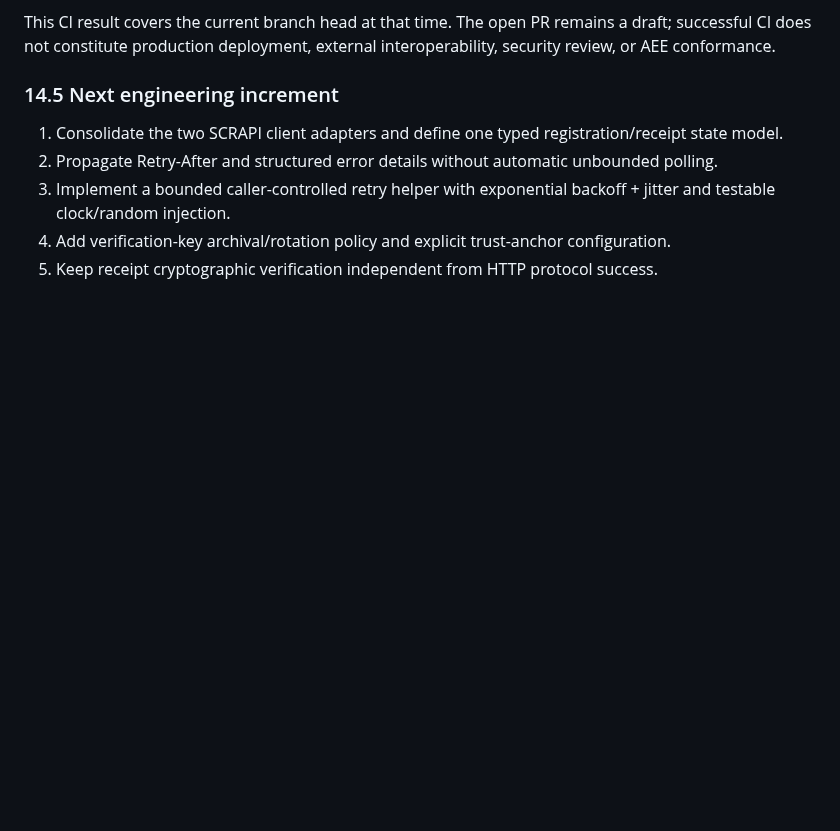
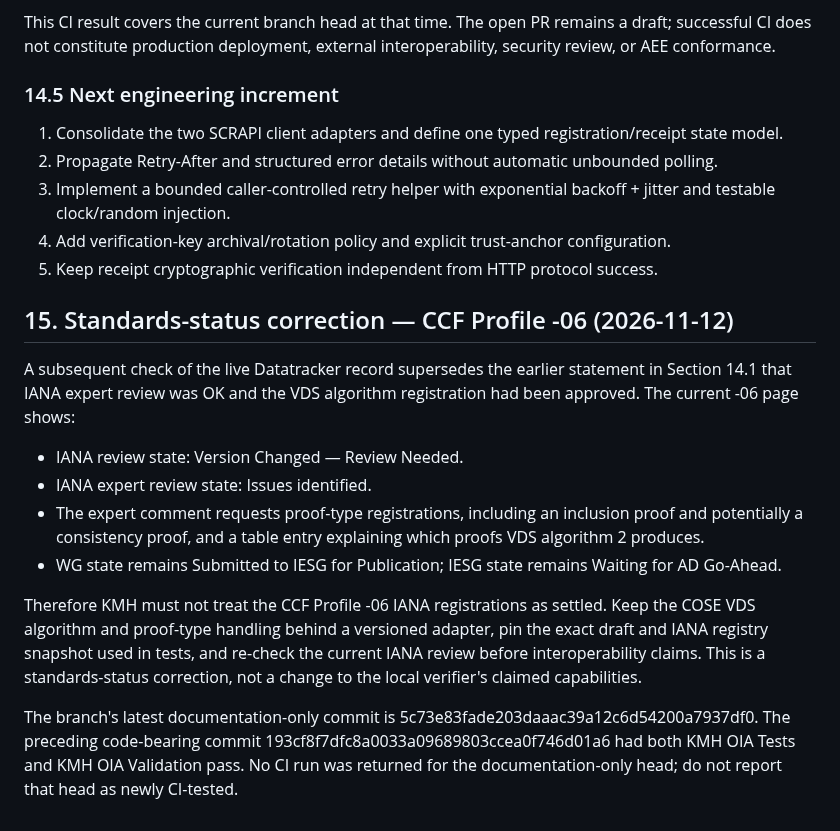
Before and after one commit to thuyainminnyo-hub/kmh-oia, a Markdown page: docs/research/scitt-agent-execution-evidence-02-kmh-mapping.md, the part around the change. Rendered like a GitHub page; blank space fills up the shorter version.

Commit message:
docs: correct current CCF profile IANA review status

```diff
--- a/docs/research/scitt-agent-execution-evidence-02-kmh-mapping.md
+++ b/docs/research/scitt-agent-execution-evidence-02-kmh-mapping.md
@@ -324,3 +324,16 @@ This CI result covers the current branch head at that time. The open PR remains
 3. Implement a bounded caller-controlled retry helper with exponential backoff + jitter and testable clock/random injection.
 4. Add verification-key archival/rotation policy and explicit trust-anchor configuration.
 5. Keep receipt cryptographic verification independent from HTTP protocol success.
+
+
+## 15. Standards-status correction — CCF Profile -06 (2026-11-12)
+
+A subsequent check of the live Datatracker record supersedes the earlier statement in Section 14.1 that IANA expert review was OK and the VDS algorithm registration had been approved. The current -06 page shows:
+- IANA review state: Version Changed — Review Needed.
+- IANA expert review state: Issues identified.
+- The expert comment requests proof-type registrations, including an inclusion proof and potentially a consistency proof, and a table entry explaining which proofs VDS algorithm 2 produces.
+- WG state remains Submitted to IESG for Publication; IESG state remains Waiting for AD Go-Ahead.
+
+Therefore KMH must not treat the CCF Profile -06 IANA registrations as settled. Keep the COSE VDS algorithm and proof-type handling behind a versioned adapter, pin the exact draft and IANA registry snapshot used in tests, and re-check the current IANA review before interoperability claims. This is a standards-status correction, not a change to the local verifier's claimed capabilities.
+
+The branch's latest documentation-only commit is 5c73e83fade203daaac39a12c6d54200a7937df0. The preceding code-bearing commit 193cf8f7dfc8a0033a09689803ccea0f746d01a6 had both KMH OIA Tests and KMH OIA Validation pass. No CI run was returned for the documentation-only head; do not report that head as newly CI-tested.
```
